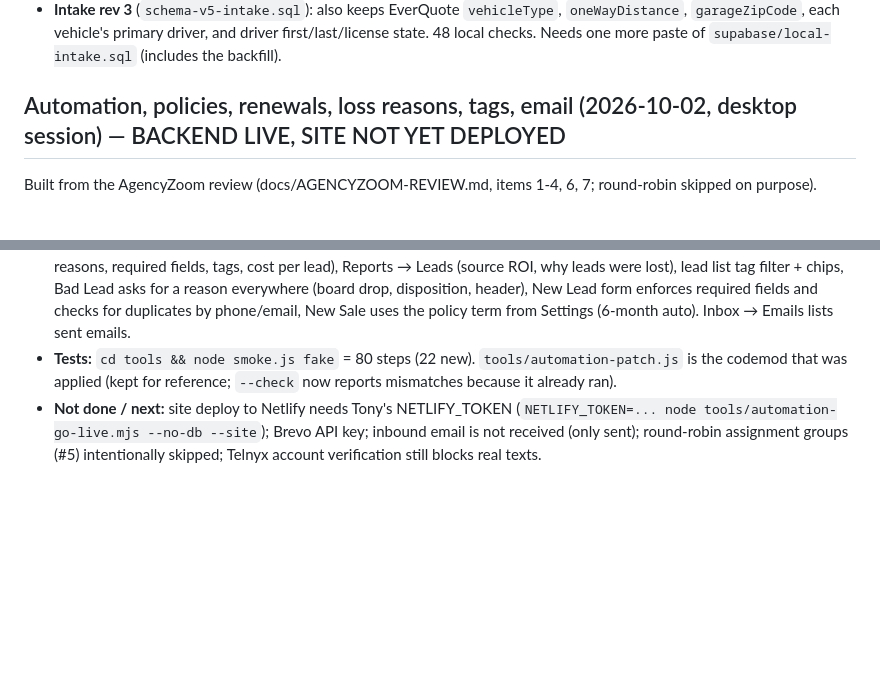
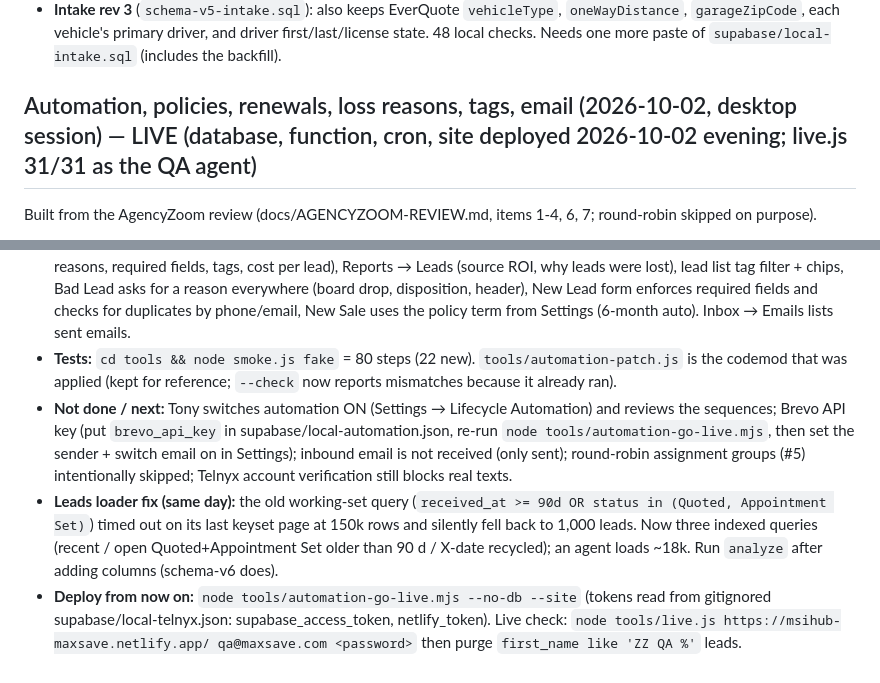
Before and after one commit to tonyfballo-star/MaxSave-CRM, a Markdown page: HANDOFF.md, 2 parts joined by grey strips. GitHub-like rendering; blank space fills up the shorter version.

Commit message:
HANDOFF: automation live, deploy command, loader fix
Co-Authored-By: Claude Fable 5.1 <noreply@anthropic.com>

```diff
--- a/HANDOFF.md
+++ b/HANDOFF.md
@@ -120,7 +120,7 @@ Real calls/texts, email inbox, e-sign delivery, payment terminal. Everything els
 - **Placeholder VINs:** when a vehicle has no VIN, `MSIHub.placeholderVin(make, year)` builds a brand + year stub (real manufacturer prefix, correct model-year character, valid check digit, zeros elsewhere) and the UI tags it "Placeholder" (lead card, and "VIN (placeholder)" in the rater export panel). It is never stored and never a real vehicle; unknown makes get none. The real VIN is still required before binding.
 - **Intake rev 3** (`schema-v5-intake.sql`): also keeps EverQuote `vehicleType`, `oneWayDistance`, `garageZipCode`, each vehicle's primary driver, and driver first/last/license state. 48 local checks. Needs one more paste of `supabase/local-intake.sql` (includes the backfill).
 
-## Automation, policies, renewals, loss reasons, tags, email (2026-10-02, desktop session) — BACKEND LIVE, SITE NOT YET DEPLOYED
+## Automation, policies, renewals, loss reasons, tags, email (2026-10-02, desktop session) — LIVE (database, function, cron, site deployed 2026-10-02 evening; live.js 31/31 as the QA agent)
 Built from the AgencyZoom review (docs/AGENCYZOOM-REVIEW.md, items 1-4, 6, 7; round-robin skipped on purpose).
 - **Database:** `supabase/schema-v6-automation.sql` APPLIED 2026-10-02 via `tools/automation-go-live.mjs`. Adds leads.tags/loss_reason/closed_at/x_date/recycled_at, customers.tags, policies.term_months/csr_id/cancel_reason/cancelled_at/renewed_from/notes, tables emails, email_opt_outs, automation_enrollments, automation_log, triggers on leads/messages/call_log/sales/policies/customers/emails, `automation_daily()`, `automation_due()`, `automation_advance()`, `automation_enroll_manual()`, `automation_stop_manual()`, `automation_status()`. 48 PGlite checks: `node tools/automation-sql-test.mjs`.
 - **Function `automation`** DEPLOYED (verify_jwt off): cron tick (`?k=AUTOMATION_SECRET`), signed-in actions email / run / status / test_email, GET `?u=token` unsubscribe page. Texts go through Telnyx (needs sms_enabled), emails through Brevo (needs secret BREVO_API_KEY + Settings → email on), tasks are inserted directly. 26 checks: `node tools/automation-fn-test.mjs`.
@@ -129,4 +129,6 @@ Built from the AgencyZoom review (docs/AGENCYZOOM-REVIEW.md, items 1-4, 6, 7; ro
 - **Daily jobs** (first tick of each day): renewals (policies expiring within the rule's longest step), birthdays, shot clock (open leads with no activity for N days → tag Aged, disposition Follow Up, estimated X-date = received + policy term; only leads received since shot_clock_since), X-date recycling (x_date minus lead days → back to New Lead with X-Date tag, call task, "Lead is recycled" sequence, x_date pushed one term).
 - **App (`msihub-automation.js` + edits in data.js / data-2.js / html):** Renewals page (nav under Customers), lead card tags / Sequences strip / Policy renews row / Email tab / lost reason, customer page tags / sequences / Email tab / + Add Policy / Edit / Renew / Cancel (reason required; customer → Cancelled when no active policy is left), Settings → Lifecycle Automation (engine, business hours, stop rules, shot clock, email sender, templates, activity log), Settings → Leads (loss reasons, required fields, tags, cost per lead), Reports → Leads (source ROI, why leads were lost), lead list tag filter + chips, Bad Lead asks for a reason everywhere (board drop, disposition, header), New Lead form enforces required fields and checks for duplicates by phone/email, New Sale uses the policy term from Settings (6-month auto). Inbox → Emails lists sent emails.
 - **Tests:** `cd tools && node smoke.js fake` = 80 steps (22 new). `tools/automation-patch.js` is the codemod that was applied (kept for reference; `--check` now reports mismatches because it already ran).
-- **Not done / next:** site deploy to Netlify needs Tony's NETLIFY_TOKEN (`NETLIFY_TOKEN=... node tools/automation-go-live.mjs --no-db --site`); Brevo API key; inbound email is not received (only sent); round-robin assignment groups (#5) intentionally skipped; Telnyx account verification still blocks real texts.
+- **Not done / next:** Tony switches automation ON (Settings → Lifecycle Automation) and reviews the sequences; Brevo API key (put `brevo_api_key` in supabase/local-automation.json, re-run `node tools/automation-go-live.mjs`, then set the sender + switch email on in Settings); inbound email is not received (only sent); round-robin assignment groups (#5) intentionally skipped; Telnyx account verification still blocks real texts.
+- **Leads loader fix (same day):** the old working-set query (`received_at >= 90d OR status in (Quoted, Appointment Set)`) timed out on its last keyset page at 150k rows and silently fell back to 1,000 leads. Now three indexed queries (recent / open Quoted+Appointment Set older than 90 d / X-date recycled); an agent loads ~18k. Run `analyze` after adding columns (schema-v6 does).
+- **Deploy from now on:** `node tools/automation-go-live.mjs --no-db --site` (tokens read from gitignored supabase/local-telnyx.json: supabase_access_token, netlify_token). Live check: `node tools/live.js https://msihub-maxsave.netlify.app/ qa@maxsave.com <password>` then purge `first_name like 'ZZ QA %'` leads.
```
